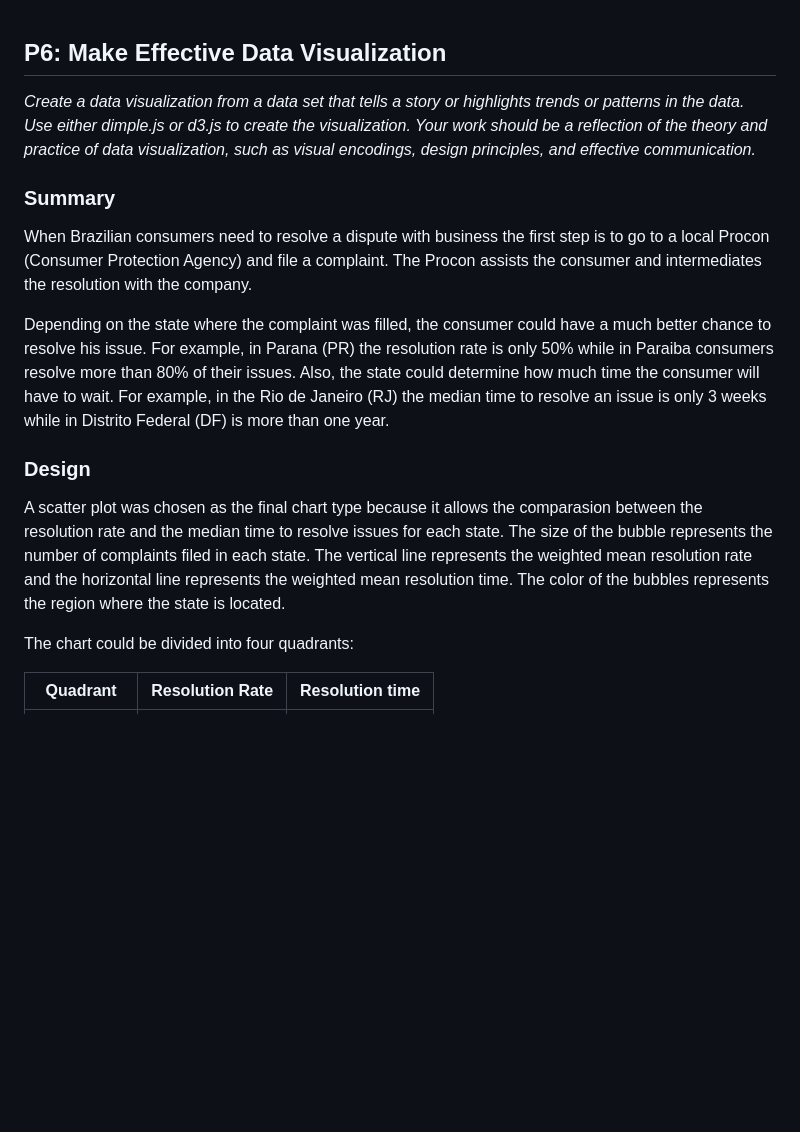
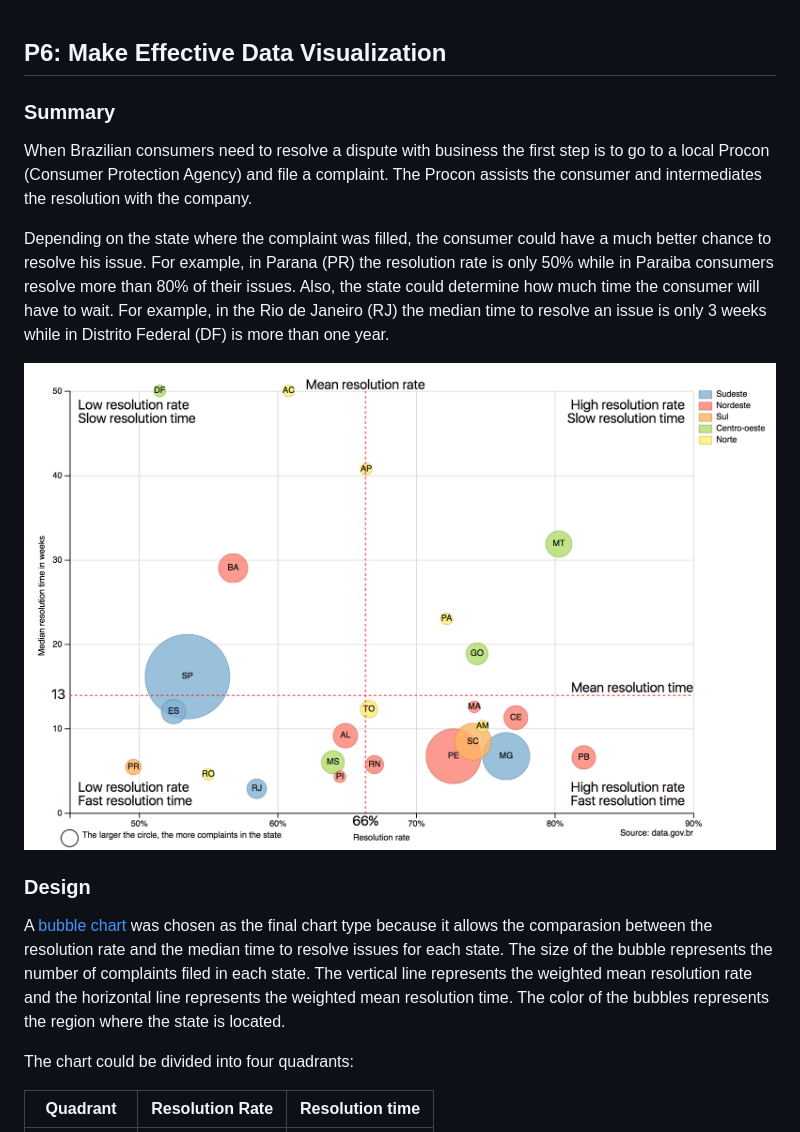
Before and after one commit to gerosa/udacity-data-analyst, a Markdown page: P6/README.md, the part around the change. Drawn GitHub-style; pictures changed too: P6/static_chart.png (added); blank space fills up the shorter version.

```diff
--- a/P6/README.md
+++ b/P6/README.md
@@ -1,13 +1,14 @@
 ## P6: Make Effective Data Visualization
-*Create a data visualization from a data set that tells a story or highlights trends or patterns in the data. Use either dimple.js or d3.js to create the visualization. Your work should be a reflection of the theory and practice of data visualization, such as visual encodings, design principles, and effective communication.*
 
 ### Summary
 When Brazilian consumers need to resolve a dispute with business the first step is to go to a local Procon (Consumer Protection Agency) and file a complaint. The Procon assists the consumer and intermediates the resolution with the company.
 
 Depending on the state where the complaint was filled, the consumer could have a much better chance to resolve his issue. For example, in Parana (PR) the resolution rate is only 50% while in Paraiba consumers resolve more than 80% of their issues. Also, the state could determine how much time the consumer will have to wait. For example, in the Rio de Janeiro (RJ) the median time to resolve an issue is only 3 weeks while in Distrito Federal (DF) is more than one year.
 
+![Static Chart](https://raw.githubusercontent.com/gerosa/udacity-data-analyst/master/P6/static_chart.png)
+
 ### Design
-A scatter plot was chosen as the final chart type because it allows the comparasion between the resolution rate and the median time to resolve issues for each state. The size of the bubble represents the number of complaints filed in each state. The vertical line represents the weighted mean resolution rate and the horizontal line represents the weighted mean resolution time. The color of the bubbles represents the region where the state is located.
+A [bubble chart](https://datavizcatalogue.com/methods/bubble_chart.html) was chosen as the final chart type because it allows the comparasion between the resolution rate and the median time to resolve issues for each state. The size of the bubble represents the number of complaints filed in each state. The vertical line represents the weighted mean resolution rate and the horizontal line represents the weighted mean resolution time. The color of the bubbles represents the region where the state is located.
 
 The chart could be divided into four quadrants:
 
```
Also changed, not shown: README.md (+6 -0 lines), 1 other file.
